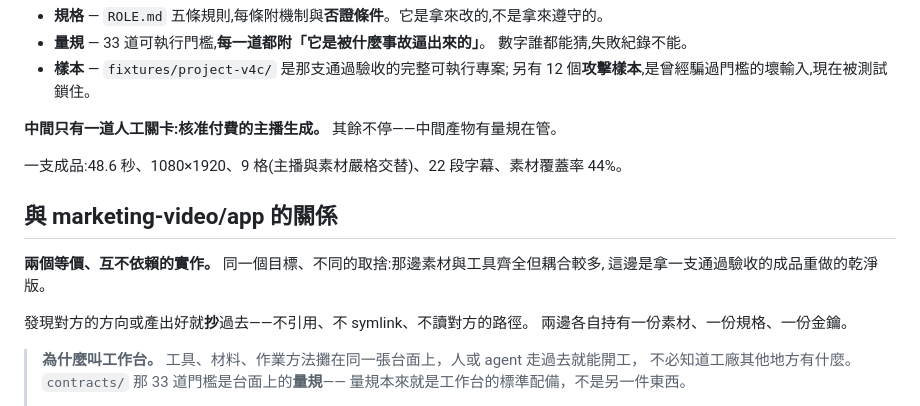
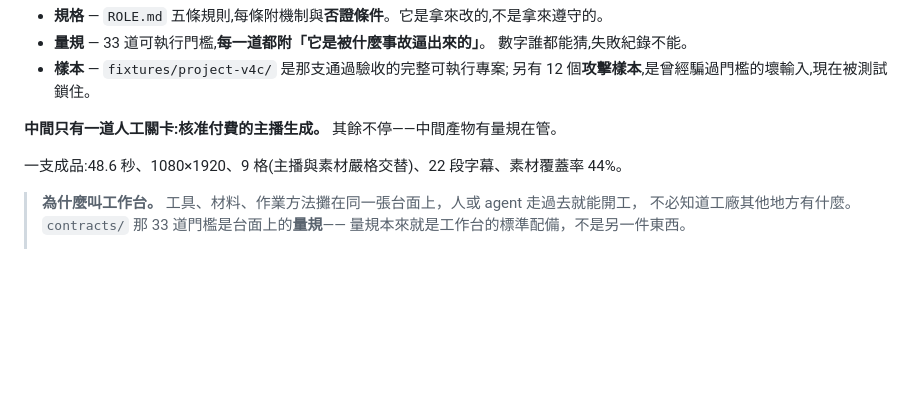
Before and after one commit to WilliamCHIU-ETH/morning-brief-workbench, a Markdown page: README.md, the part around the change. Rendered like a GitHub page; blank space fills up the shorter version.

Commit message:
docs: stop framing the front page against the other implementation
This README is the public entry point for the project, so it should describe
what the workbench does rather than position it relative to a second repo. The
relationship now lives in that repo's README instead.

The naming note stays -- it explains this repo's own vocabulary, not the
comparison -- and moves under the section it belongs to.

Co-Authored-By: Claude Opus 5 <noreply@anthropic.com>

```diff
--- a/README.md
+++ b/README.md
@@ -58,14 +58,6 @@ B-roll 早於語音、第一格素材蓋掉問候。
 **中間只有一道人工關卡:核准付費的主播生成。** 其餘不停——中間產物有量規在管。
 
 一支成品:48.6 秒、1080×1920、9 格(主播與素材嚴格交替)、22 段字幕、素材覆蓋率 44%。
-
-## 與 marketing-video/app 的關係
-
-**兩個等價、互不依賴的實作。** 同一個目標、不同的取捨:那邊素材與工具齊全但耦合較多,
-這邊是拿一支通過驗收的成品重做的乾淨版。
-
-發現對方的方向或產出好就**抄**過去——不引用、不 symlink、不讀對方的路徑。
-兩邊各自持有一份素材、一份規格、一份金鑰。
 
 > **為什麼叫工作台。** 工具、材料、作業方法攤在同一張台面上，人或 agent 走過去就能開工，
 > 不必知道工廠其他地方有什麼。`contracts/` 那 33 道門檻是台面上的**量規**——
```
